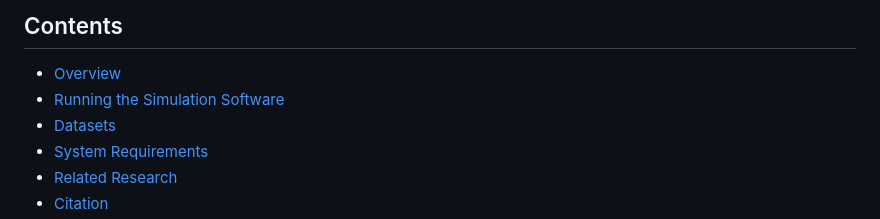
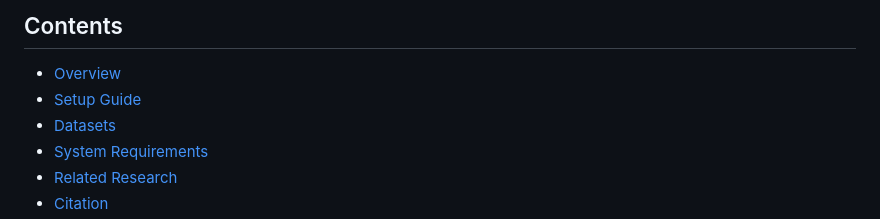
Before and after one commit to microsoft/AI2BMD, a Markdown page: README.md, the part around the change. Drawn GitHub-style.

```diff
--- a/README.md
+++ b/README.md
@@ -3,7 +3,7 @@
 ## Contents
 
 - [Overview](#overview)
-- [Running the Simulation Software](#running-simulation)
+- [Setup Guide](#running-the-simulation-software)
 - [Datasets](#datasets)
 - [System Requirements](#system-requirements)
 - [Related Research](#ai2bmd-related-research)
```
